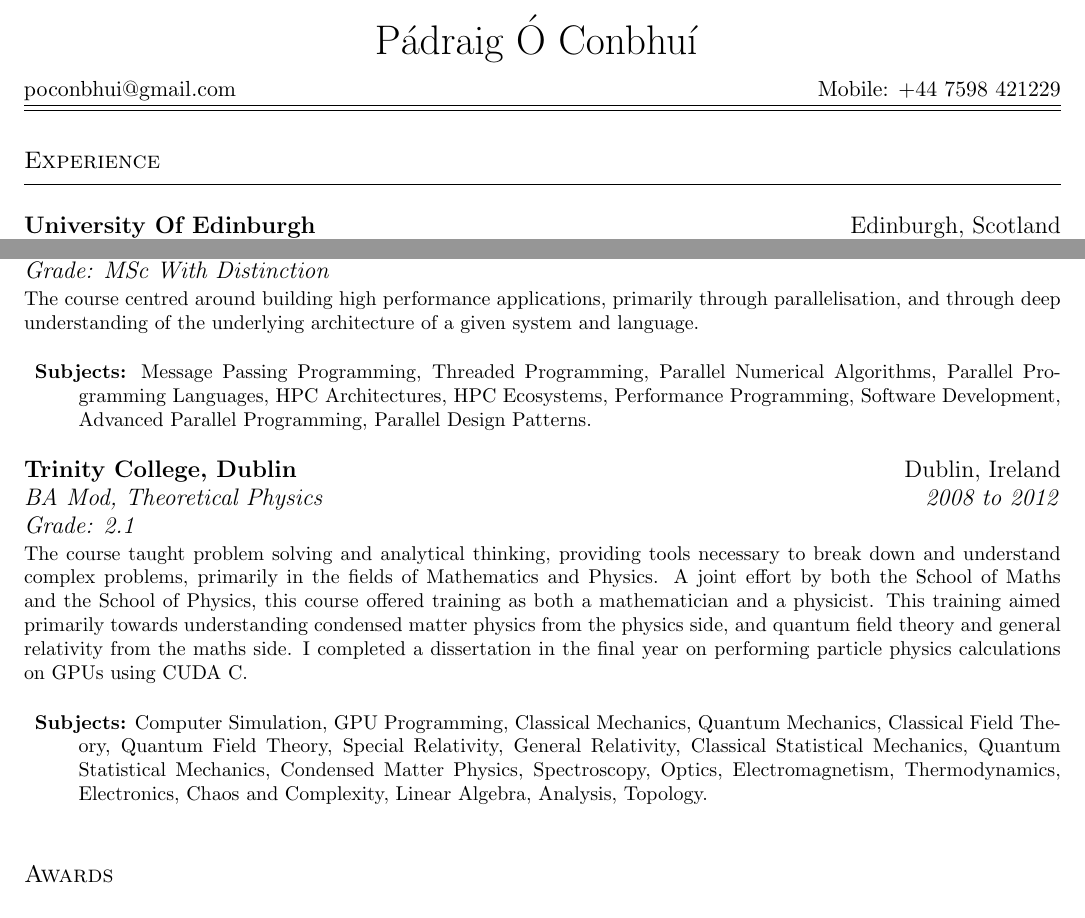
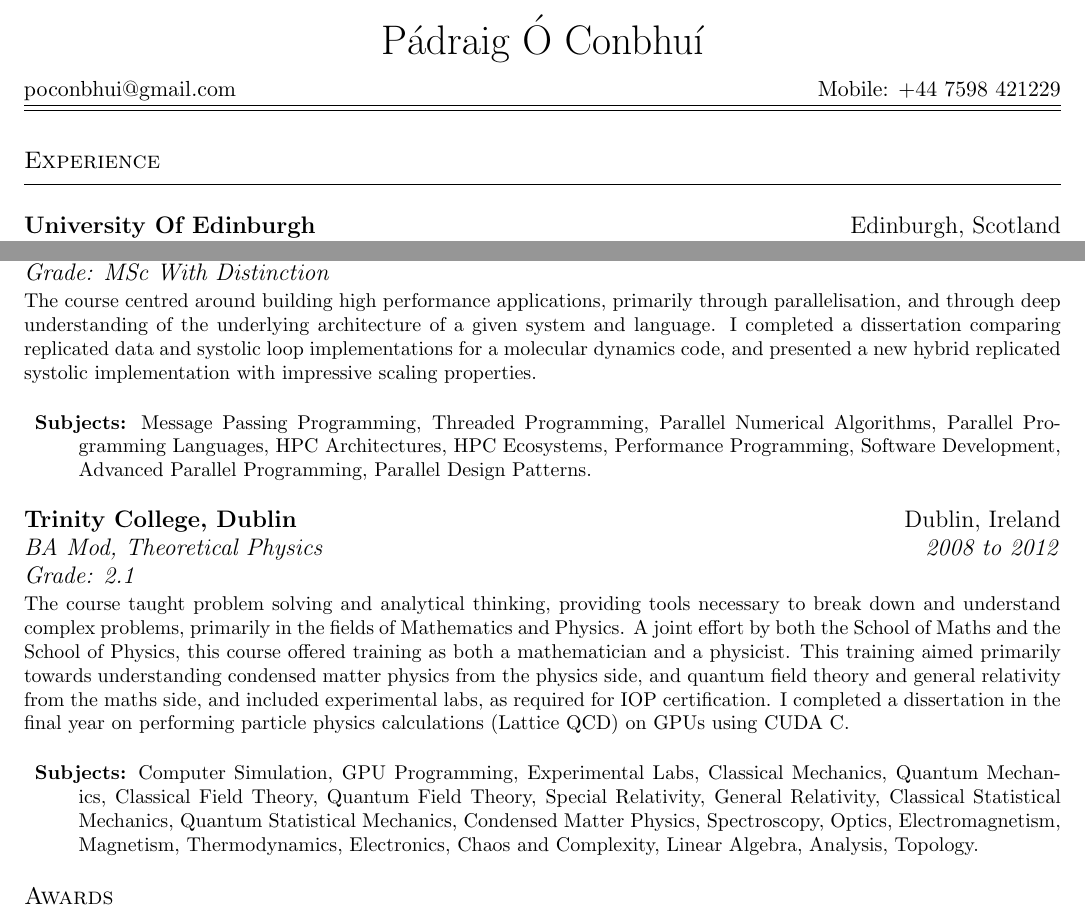
Before and after one commit to poconbhui/cv, a LaTeX CV (cv.tex): two parts of pages 1 and 2 of 3, joined at a grey line, cut so that both start at the same text. Compiled offline with pdfLaTeX.

Commit message:
Added some stuff in education. Changed subsection header spacing so it all still fits on one page.

```diff
--- a/cv.tex
+++ b/cv.tex
@@ -89,7 +89,6 @@
 %
 \newcommand{\resumeSection}[1]{
     \par
-    \vspace{\baselineskip}
     \large {\sc {#1}}
     \par
     \vspace{-0.9\baselineskip}
@@ -132,7 +131,7 @@
 % Heading
 %
 \begin{center}
-    { \huge \textbf \sc P\'{a}draig \'{O} Conbhu\'{\i} }
+    { \huge \textbf \sc P\'adraig \'O Conbhu\'\i }
 
 \begin{tabular*}{\textwidth}{@{\extracolsep{\fill}}lcr}
     poconbhui@gmail.com
@@ -143,6 +142,7 @@
     \hline\hline
 \end{tabular*}
 \end{center}
+\vspace{\baselineskip}
 
 
 %*****************************************************************************%
@@ -357,6 +357,10 @@
     The course centred around building high performance applications,
     primarily through parallelisation, and through deep understanding
     of the underlying architecture of a given system and language.
+    I completed a dissertation comparing replicated data and systolic loop
+    implementations for a molecular dynamics code, and presented a new
+    hybrid replicated systolic implementation with impressive scaling
+    properties.
 
     \begin{description}
         \item{\bf Subjects:}
@@ -391,19 +395,21 @@
     physicist.
     This training aimed primarily towards understanding condensed matter
     physics from the physics side, and quantum field theory and general
-    relativity from the maths side.
+    relativity from the maths side, and included experimental labs,
+    as required for IOP certification.
     I completed a dissertation in the final year on performing particle
-    physics calculations on GPUs using CUDA C.
+    physics calculations (Lattice QCD) on GPUs using CUDA C.
 
     \begin{description}
         \item{\bf Subjects:}
             Computer Simulation, GPU Programming,
+            Experimental Labs,
             Classical Mechanics, Quantum Mechanics,
             Classical Field Theory, Quantum Field Theory,
             Special Relativity, General Relativity,
             Classical Statistical Mechanics, Quantum Statistical Mechanics,
             Condensed Matter Physics, Spectroscopy,
-            Optics, Electromagnetism, Thermodynamics,
+            Optics, Electromagnetism, Magnetism, Thermodynamics,
             Electronics, Chaos and Complexity,
             Linear Algebra, Analysis,
             Topology.
```
Also changed, not shown: cv.tex (10 more changed lines).
